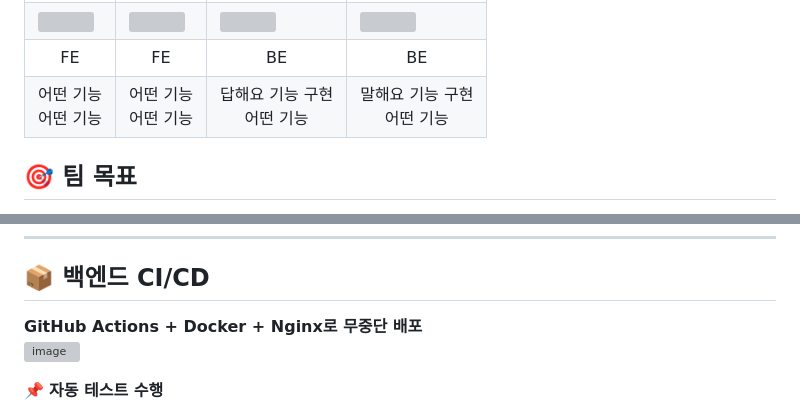
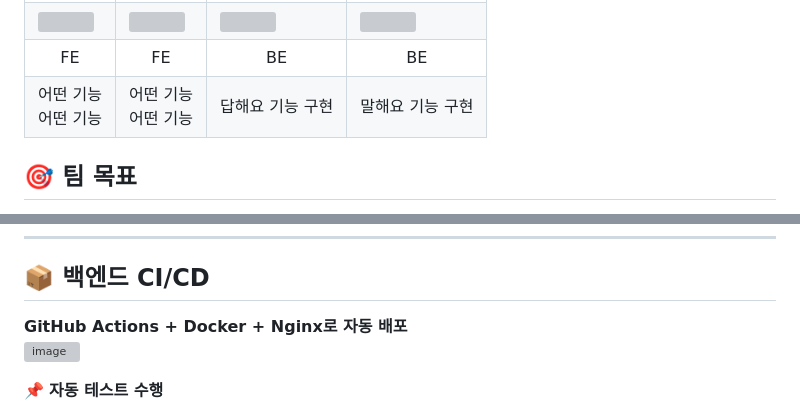
Before and after one commit to softeer5th/Team7-BungeoBbang, a Markdown page: README.md, 2 parts joined by grey strips. GitHub-like rendering; grey boxes are pictures that could not be loaded.

```diff
--- a/README.md
+++ b/README.md
@@ -69,8 +69,8 @@
          <tr>
             <td align="center">어떤 기능<br>어떤 기능</td>
             <td align="center">어떤 기능<br>어떤 기능</td>
-            <td align="center">답해요 기능 구현<br>어떤 기능</td>
-            <td align="center">말해요 기능 구현<br>어떤 기능</td>
+            <td align="center">답해요 기능 구현</td>
+            <td align="center">말해요 기능 구현</td>
         </tr>
     </table>
 </p>
@@ -110,7 +110,7 @@
 ---
 
 ## **📦 백엔드 CI/CD**
-**GitHub Actions + Docker + Nginx로 무중단 배포**
+**GitHub Actions + Docker + Nginx로 자동 배포**
 ![image](https://github.com/user-attachments/assets/753f98af-a4e9-403a-b76d-fc24f97c5adc)
 
 📌 **자동 테스트 수행**
```
